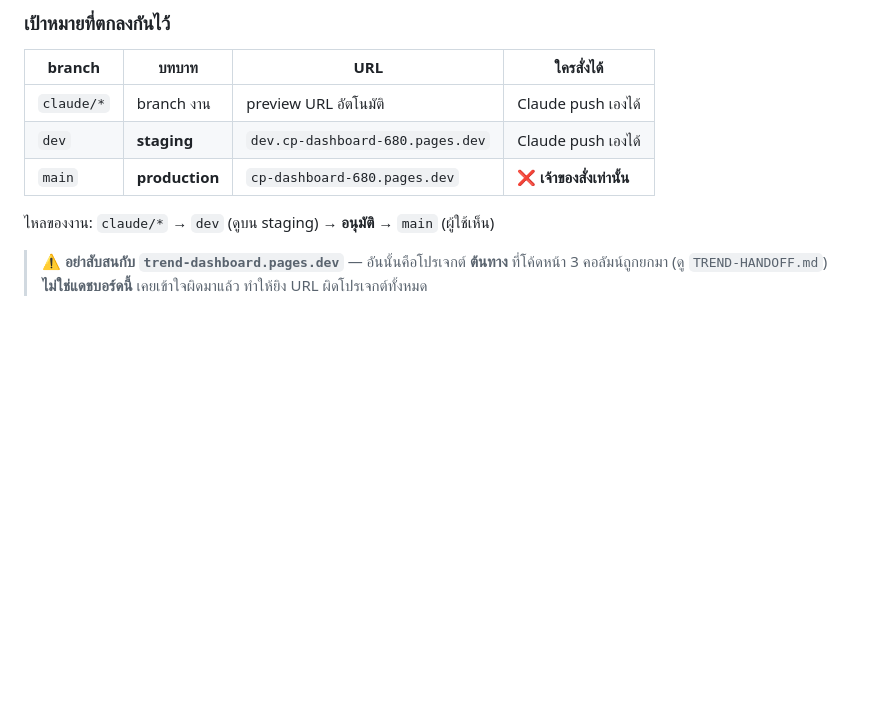
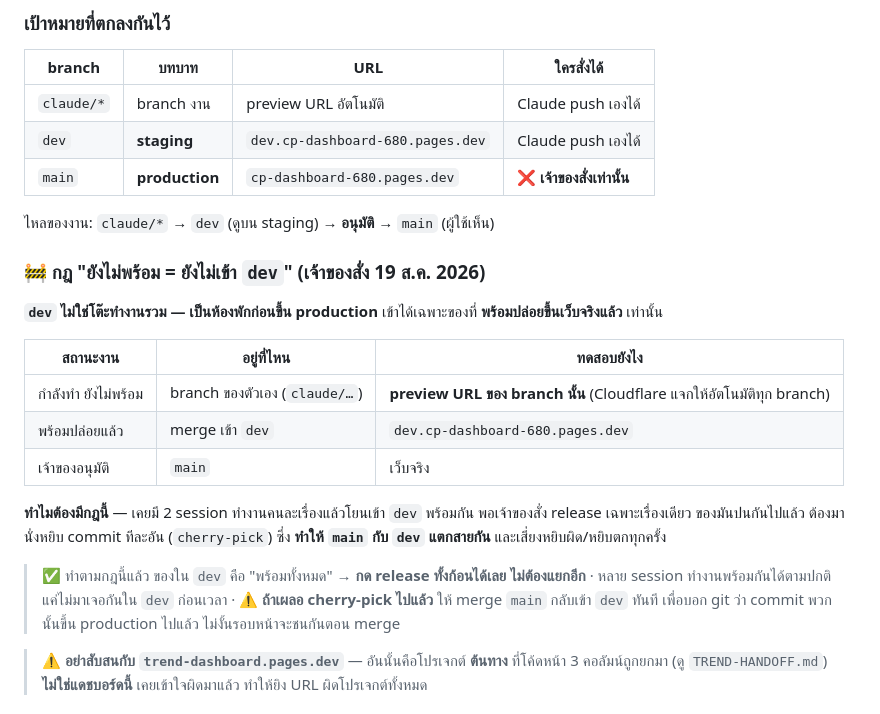
Before and after one commit to lbadcompanyl/cp_dashboard, a Markdown page: CLAUDE.md, the part around the change. Drawn GitHub-style; blank space fills up the shorter version.

Commit message:
docs: nothing enters dev until it is ready to ship
Two sessions pushed unrelated work into dev at the same time, so when
only one of them was approved for release the commits were already
interleaved and had to be cherry-picked out one by one — which forked
main from dev and risks picking wrong or missing one every time.

The rule: dev is the room right before production, not a shared desk.
Unfinished work stays on its own branch, which Cloudflare already gives
a preview URL, so nothing is lost in testing. Then dev always holds
exactly what is ready and can be released whole.

Also records the repair step (merge main back into dev) for the case
where a cherry-pick already happened.

Co-Authored-By: Claude <noreply@anthropic.com>
Claude-Session: https://claude.ai/code/session_017iddBqDS7H1g871XXah5aR

```diff
--- a/CLAUDE.md
+++ b/CLAUDE.md
@@ -30,6 +30,26 @@ Cloudflare → cp-dashboard → Settings → Build → Branch control → Produc
 | `main` | **production** | `cp-dashboard-680.pages.dev` | ❌ **เจ้าของสั่งเท่านั้น** |
 
 ไหลของงาน: `claude/*` → `dev` (ดูบน staging) → **อนุมัติ** → `main` (ผู้ใช้เห็น)
+
+### 🚧 กฎ "ยังไม่พร้อม = ยังไม่เข้า `dev`" (เจ้าของสั่ง 19 ส.ค. 2026)
+
+**`dev` ไม่ใช่โต๊ะทำงานรวม — เป็นห้องพักก่อนขึ้น production**
+เข้าได้เฉพาะของที่ **พร้อมปล่อยขึ้นเว็บจริงแล้ว** เท่านั้น
+
+| สถานะงาน | อยู่ที่ไหน | ทดสอบยังไง |
+|---|---|---|
+| กำลังทำ ยังไม่พร้อม | branch ของตัวเอง (`claude/…`) | **preview URL ของ branch นั้น** (Cloudflare แจกให้อัตโนมัติทุก branch) |
+| พร้อมปล่อยแล้ว | merge เข้า `dev` | `dev.cp-dashboard-680.pages.dev` |
+| เจ้าของอนุมัติ | `main` | เว็บจริง |
+
+**ทำไมต้องมีกฎนี้** — เคยมี 2 session ทำงานคนละเรื่องแล้วโยนเข้า `dev` พร้อมกัน
+พอเจ้าของสั่ง release เฉพาะเรื่องเดียว ของมันปนกันไปแล้ว ต้องมานั่งหยิบ commit ทีละอัน
+(`cherry-pick`) ซึ่ง **ทำให้ `main` กับ `dev` แตกสายกัน** และเสี่ยงหยิบผิด/หยิบตกทุกครั้ง
+
+> ✅ ทำตามกฎนี้แล้ว ของใน `dev` คือ "พร้อมทั้งหมด" → **กด release ทั้งก้อนได้เลย ไม่ต้องแยกอีก**
+> · หลาย session ทำงานพร้อมกันได้ตามปกติ แค่ไม่มาเจอกันใน `dev` ก่อนเวลา
+> · ⚠️ **ถ้าเผลอ cherry-pick ไปแล้ว** ให้ merge `main` กลับเข้า `dev` ทันที เพื่อบอก git ว่า
+>   commit พวกนั้นขึ้น production ไปแล้ว ไม่งั้นรอบหน้าจะชนกันตอน merge
 
 > ⚠️ **อย่าสับสนกับ `trend-dashboard.pages.dev`** — อันนั้นคือโปรเจกต์ **ต้นทาง**
 > ที่โค้ดหน้า 3 คอลัมน์ถูกยกมา (ดู `TREND-HANDOFF.md`) **ไม่ใช่แดชบอร์ดนี้**
```
